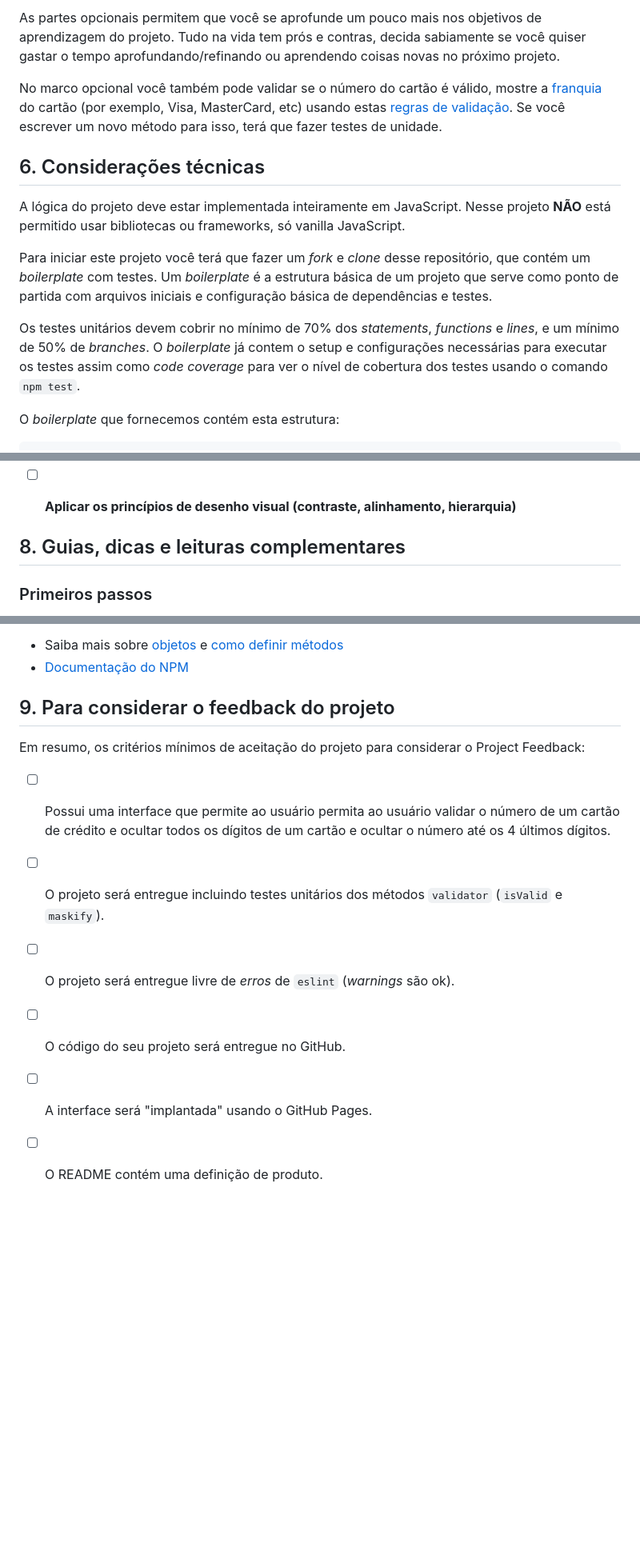
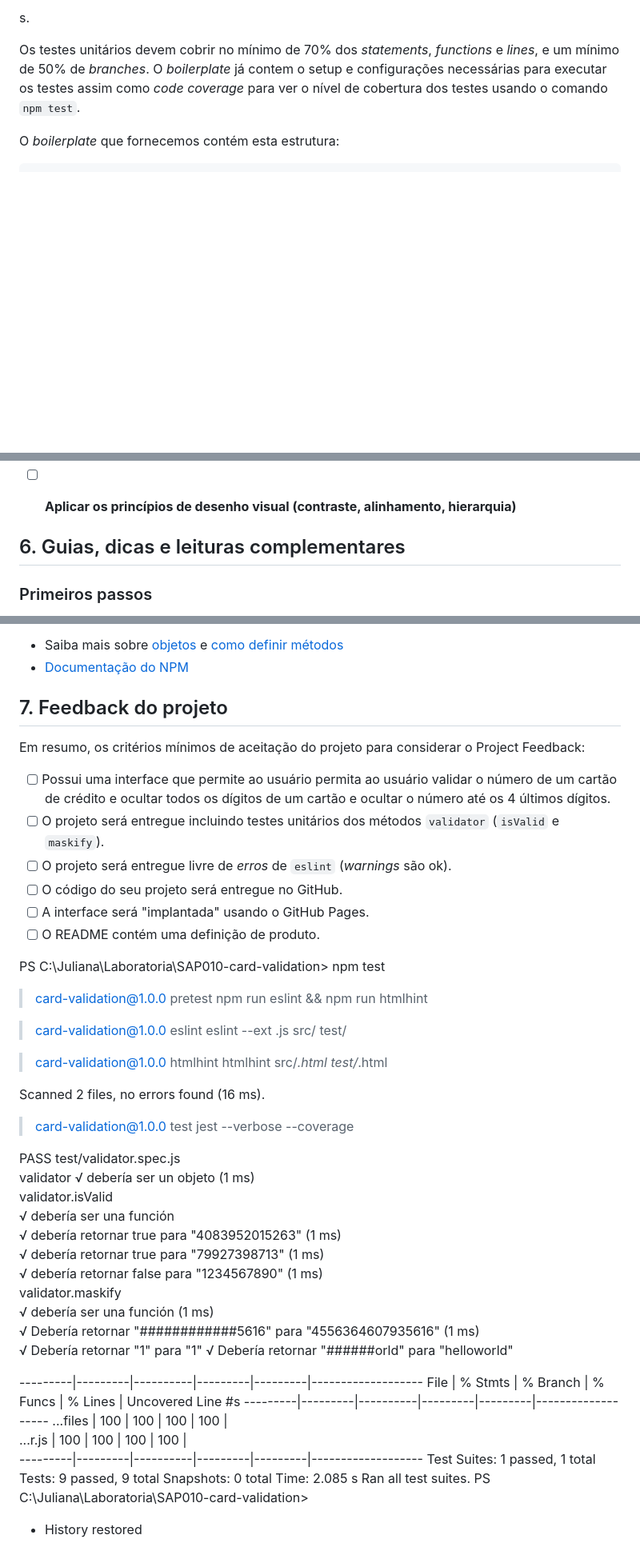
Before and after one commit to Laboratoria/SAP010-card-validation, a Markdown page: README.md, 3 parts joined by grey strips. Shown at 80% size. Drawn GitHub-style; blank space fills up the shorter version.

```diff
--- a/README.md
+++ b/README.md
@@ -103,23 +48,4 @@ um coach.
-As partes opcionais permitem que você se aprofunde um pouco mais
-nos objetivos de aprendizagem do projeto. Tudo na vida tem prós e contras, decida
-sabiamente se você quiser gastar o tempo aprofundando/refinando ou aprendendo coisas
-novas no próximo projeto.
-
-No marco opcional você também pode validar se o número do
-cartão é válido, mostre a [franquia](https://es.wikipedia.org/wiki/N%C3%BAmero_de_programa_bancaria)
-do cartão (por exemplo, Visa, MasterCard, etc) usando estas [regras de validação](https://stevemorse.org/ssn/cc.html).
-Se você escrever um novo método para isso, terá que fazer testes de unidade.
-
-## 6. Considerações técnicas
-
-A lógica do projeto deve estar implementada inteiramente em JavaScript. Nesse
-projeto **NÃO** está permitido usar bibliotecas ou frameworks, só vanilla
-JavaScript.
-
-Para iniciar este projeto você terá que fazer um _fork_ e _clone_ desse
-repositório, que contém um _boilerplate_ com testes. Um _boilerplate_ é a
-estrutura básica de um projeto que serve como ponto de partida com arquivos
-iniciais e configuração básica de dependências e testes.
+s.
 
 Os testes unitários devem cobrir no mínimo de 70% dos _statements_, _functions_
 e _lines_, e um mínimo de 50% de _branches_. O _boilerplate_ já contem o setup e
@@ -364,7 +290,7 @@ Reflita e depois enumere os objetivos que quer alcançar e aplique no seu projet
 
 - [ ] **Aplicar os princípios de desenho visual (contraste, alinhamento, hierarquia)**
 
-## 8. Guias, dicas e leituras complementares
+## 6. Guias, dicas e leituras complementares
 
 ### Primeiros passos
 
@@ -413,7 +339,7 @@ Desenvolvimento de front-end:
   e [como definir métodos](https://developer.mozilla.org/pt-BR/docs/Web/JavaScript/Guide/Working_with_Objects#definindo_m%C3%A9todos##)
 * [Documentação do NPM](https://docs.npmjs.com/)
 
-## 9. Para considerar o feedback do projeto
+## 7. Feedback do projeto
 
 Em resumo, os critérios mínimos de aceitação do projeto para considerar o
 Project Feedback:
@@ -427,3 +353,50 @@ Project Feedback:
 * [ ] O código do seu projeto será entregue no GitHub.
 * [ ] A interface será "implantada" usando o GitHub Pages.
 * [ ] O README contém uma definição de produto.
+
+PS C:\Juliana\Laboratoria\SAP010-card-validation> npm test
+
+> card-validation@1.0.0 pretest
+> npm run eslint && npm run htmlhint
+
+
+> card-validation@1.0.0 eslint
+> eslint --ext .js src/ test/
+
+
+> card-validation@1.0.0 htmlhint
+> htmlhint src/*.html test/*.html
+
+
+Scanned 2 files, no errors found (16 ms).
+
+> card-validation@1.0.0 test
+> jest --verbose --coverage
+
+ PASS  test/validator.spec.js
+  validator
+    √ debería ser un objeto (1 ms)
+    validator.isValid
+      √ debería ser una función
+      √ debería retornar true para "4083952015263" (1 ms)
+      √ debería retornar true para "79927398713" (1 ms)
+      √ debería retornar false para "1234567890" (1 ms)
+    validator.maskify
+      √ debería ser una función (1 ms)
+      √ Debería retornar "############5616" para "4556364607935616" (1 ms)
+      √ Debería retornar "1" para "1"
+      √ Debería retornar "######orld" para "helloworld"
+
+---------|---------|----------|---------|---------|-------------------
+File     | % Stmts | % Branch | % Funcs | % Lines | Uncovered Line #s
+---------|---------|----------|---------|---------|-------------------
+...files |     100 |      100 |     100 |     100 |
+ ...r.js |     100 |      100 |     100 |     100 |
+---------|---------|----------|---------|---------|-------------------
+Test Suites: 1 passed, 1 total
+Tests:       9 passed, 9 total
+Snapshots:   0 total
+Time:        2.085 s
+Ran all test suites.
+PS C:\Juliana\Laboratoria\SAP010-card-validation>
+ *  History restored
```
Also changed, not shown: other parts of README.md (+11 -66 lines).
